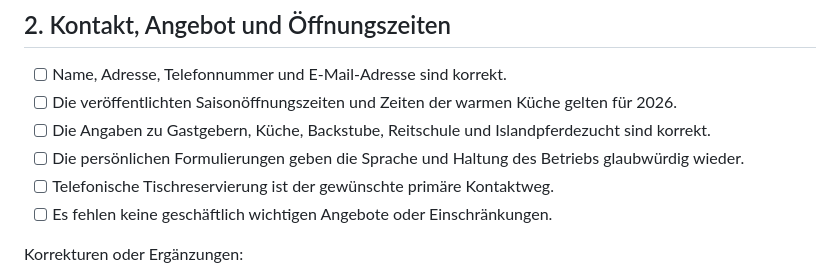
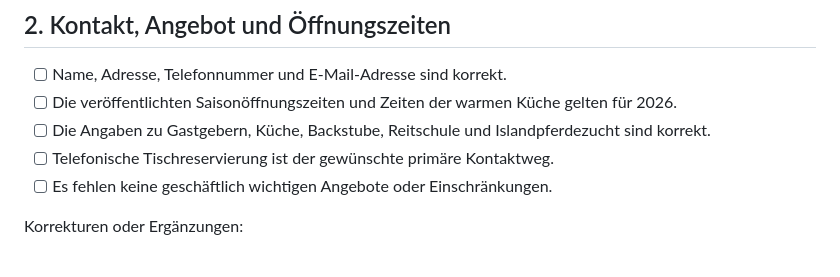
Before and after one commit to hapo3005/jungenwaldmuehle_neu, a Markdown page: docs/FREIGABE.md, the part around the change. Drawn GitHub-style.

Commit message:
Gastgeberstimmen-Überarbeitung zurücknehmen

```diff
--- a/docs/FREIGABE.md
+++ b/docs/FREIGABE.md
@@ -42,8 +42,6 @@ Nicht bestätigte Felder dürfen nicht als neue Tatsachen in die Website
   gelten für 2026.
 - [ ] Die Angaben zu Gastgebern, Küche, Backstube, Reitschule und
   Islandpferdezucht sind korrekt.
-- [ ] Die persönlichen Formulierungen geben die Sprache und Haltung des
-  Betriebs glaubwürdig wieder.
 - [ ] Telefonische Tischreservierung ist der gewünschte primäre Kontaktweg.
 - [ ] Es fehlen keine geschäftlich wichtigen Angebote oder Einschränkungen.
 
```
